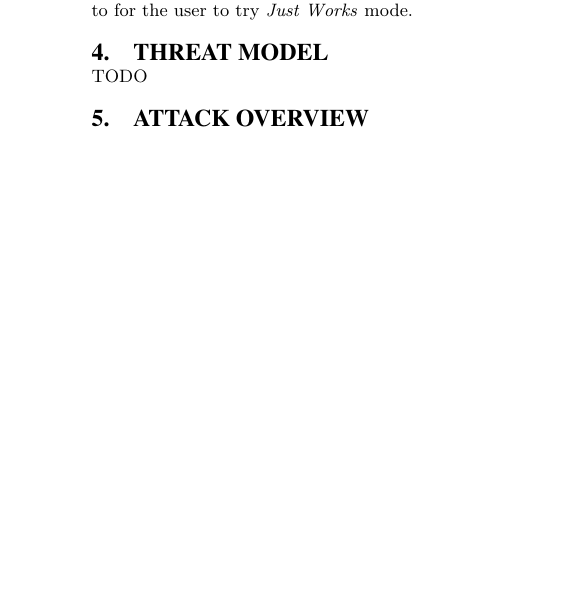
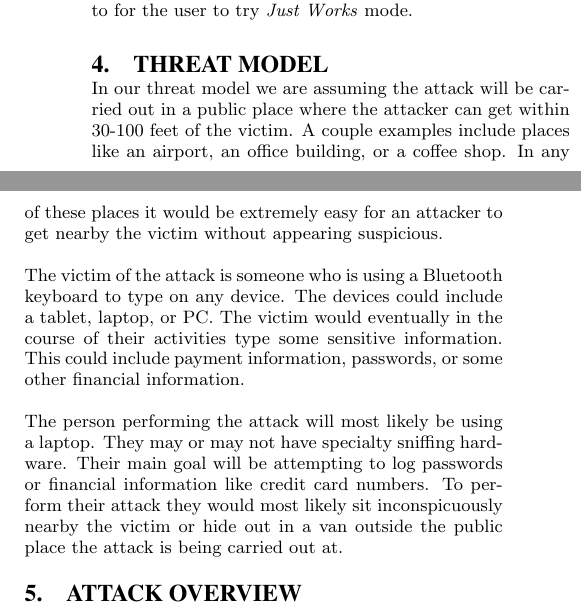
Before and after one commit to TheAlbatross279/BTBandit, a LaTeX paper (final_paper/paper.tex): part of one column of page 3 of 5 before the commit and two parts of the columns of page 3 of 5 after it, the two joined at a grey line, cut so that both start at the same text, the shorter picture padded with empty space. Compiled offline with pdfLaTeX.

Commit message:
Added threat model

```diff
--- a/final_paper/paper.tex
+++ b/final_paper/paper.tex
@@ -102,7 +102,12 @@ Another interesting approach is the BT-Nino-MITM attack or Bluetooth No Input, N
 . In this attack, the attacker forces the victim device into \textit{Just Works} mode, which does not provide any encryption or authentication. The attacker then jams the physical layer by hopping frequencies along with the victim and sends fake data. The authors also propose jamming the entire 2.4GHz frequency to for the user to try \textit{Just Works} mode.
 
 \section{Threat Model}
-TODO
+In our threat model we are assuming the attack will be carried out in a public place where the attacker
+can get within 30-100 feet of the victim. A couple examples include places like an airport, an office building, or a coffee shop. In any of these places it would be extremely easy for an attacker to get nearby the victim without appearing suspicious.
+
+The victim of the attack is someone who is using a Bluetooth keyboard to type on any device. The devices could include a tablet, laptop, or PC. The victim would eventually in the course of their activities type some sensitive information. This could include payment information, passwords, or some other financial information.
+
+The person performing the attack will most likely be using a laptop. They may or may not have specialty sniffing hardware. Their main goal will be attempting to log passwords or financial information like credit card numbers. To perform their attack they would most likely sit inconspicuously nearby the victim or hide out in a van outside the public place the attack is being carried out at.
 
 \section{Attack Overview}
 Based on prior research, the theoretical attack would take 4 main steps to executing the attack, which are as follow:
```
